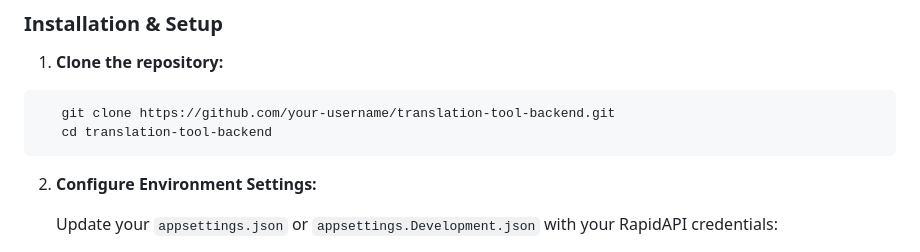
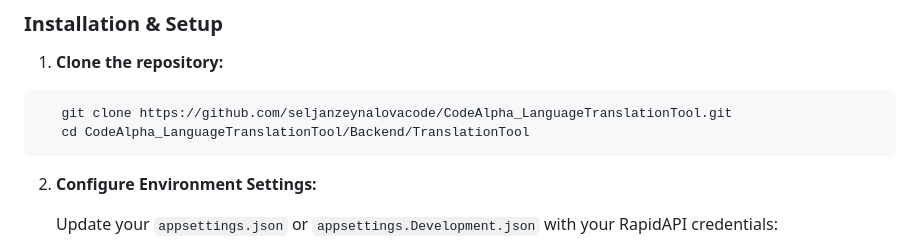
Before and after one commit to seljanzeynalovacode/CodeAlpha_LanguageTranslationTool, a Markdown page: README.md, the part around the change. Drawn GitHub-style.

Commit message:
Modify clone command and directory for translation tool
Updated repository clone instructions and directory path.

````diff
--- a/README.md
+++ b/README.md
@@ -47,8 +47,8 @@ TranslationTool/
 1. **Clone the repository:**
 
 ```bash
-   git clone https://github.com/your-username/translation-tool-backend.git
-   cd translation-tool-backend
+   git clone https://github.com/seljanzeynalovacode/CodeAlpha_LanguageTranslationTool.git
+   cd CodeAlpha_LanguageTranslationTool/Backend/TranslationTool
 ```
 
 2. **Configure Environment Settings:**
````
